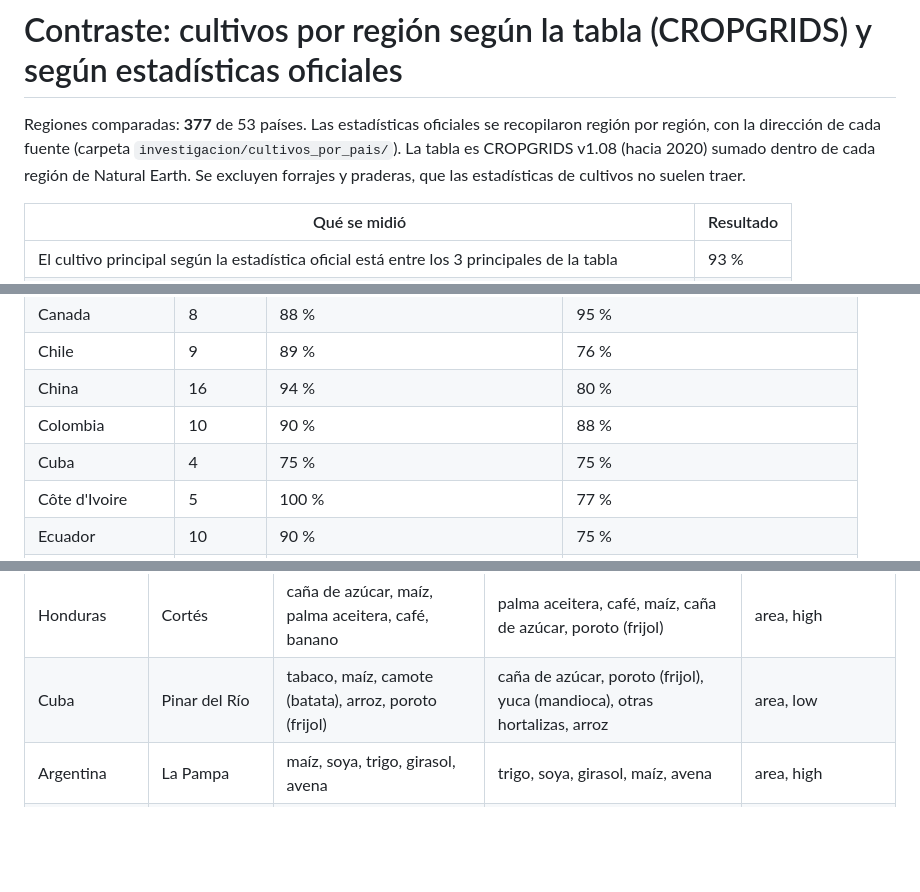
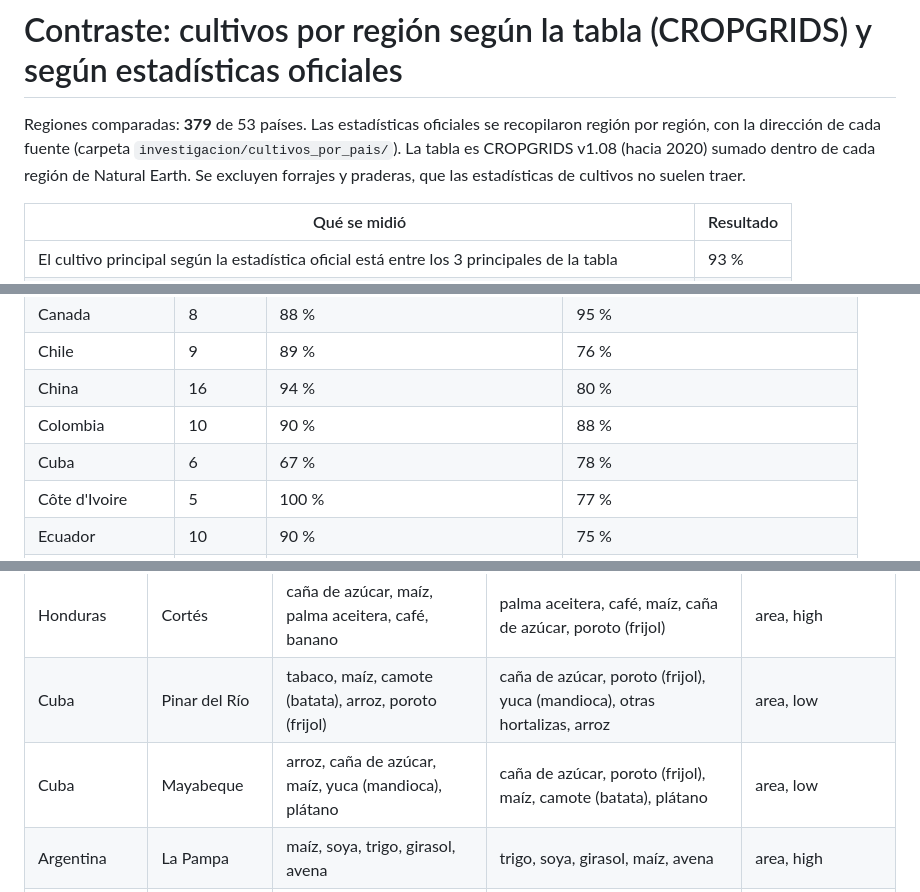
Before and after one commit to fergomezs2024/prospector-field-shift, a Markdown page: docs/validation/CONTRASTE_regiones_es.md, 3 parts joined by grey strips. GitHub-like rendering; blank space fills up the shorter version.

```diff
--- a/docs/validation/CONTRASTE_regiones_es.md
+++ b/docs/validation/CONTRASTE_regiones_es.md
@@ -1,6 +1,6 @@
 # Contraste: cultivos por región según la tabla (CROPGRIDS) y según estadísticas oficiales
 
-Regiones comparadas: **377** de 53 países. Las estadísticas oficiales se recopilaron región por región, con la dirección de cada fuente (carpeta `investigacion/cultivos_por_pais/`). La tabla es CROPGRIDS v1.08 (hacia 2020) sumado dentro de cada región de Natural Earth. Se excluyen forrajes y praderas, que las estadísticas de cultivos no suelen traer.
+Regiones comparadas: **379** de 53 países. Las estadísticas oficiales se recopilaron región por región, con la dirección de cada fuente (carpeta `investigacion/cultivos_por_pais/`). La tabla es CROPGRIDS v1.08 (hacia 2020) sumado dentro de cada región de Natural Earth. Se excluyen forrajes y praderas, que las estadísticas de cultivos no suelen traer.
 
 | Qué se midió | Resultado |
 |---|---|
@@ -22,7 +22,7 @@ Regiones comparadas: **377** de 53 países. Las estadísticas oficiales se recop
 | Chile | 9 | 89 % | 76 % |
 | China | 16 | 94 % | 80 % |
 | Colombia | 10 | 90 % | 88 % |
-| Cuba | 4 | 75 % | 75 % |
+| Cuba | 6 | 67 % | 78 % |
 | Côte d'Ivoire | 5 | 100 % | 77 % |
 | Ecuador | 10 | 90 % | 75 % |
 | Egypt | 2 | 100 % | 90 % |
@@ -89,6 +89,7 @@ Regiones comparadas: **377** de 53 países. Las estadísticas oficiales se recop
 | Canada | New Brunswick | papa, cebada, avena, trigo, maíz | alfalfa, arándano, maíz, papa, avena | area, high |
 | Honduras | Cortés | caña de azúcar, maíz, palma aceitera, café, banano | palma aceitera, café, maíz, caña de azúcar, poroto (frijol) | area, high |
 | Cuba | Pinar del Río | tabaco, maíz, camote (batata), arroz, poroto (frijol) | caña de azúcar, poroto (frijol), yuca (mandioca), otras hortalizas, arroz | area, low |
+| Cuba | Mayabeque | arroz, caña de azúcar, maíz, yuca (mandioca), plátano | caña de azúcar, poroto (frijol), maíz, camote (batata), plátano | area, low |
 | Argentina | La Pampa | maíz, soya, trigo, girasol, avena | trigo, soya, girasol, maíz, avena | area, high |
 | Chile | Valparaíso | palta (aguacate), uva, nuez, mandarina, limón | uva, maíz, alfalfa, lechuga, trigo | area, medium |
 | Peru | Puno | papa, alfalfa, quinoa, cebada, café | alfalfa, quinoa, haba, palta (aguacate), maíz | production, medium |
```
Also changed, not shown: README.md (+3 -3 lines), docs/VALIDATION.md (+1 -1 lines), docs/img/mars_jezero.jpg, docs/img/terraces.jpg, 8 other files.
